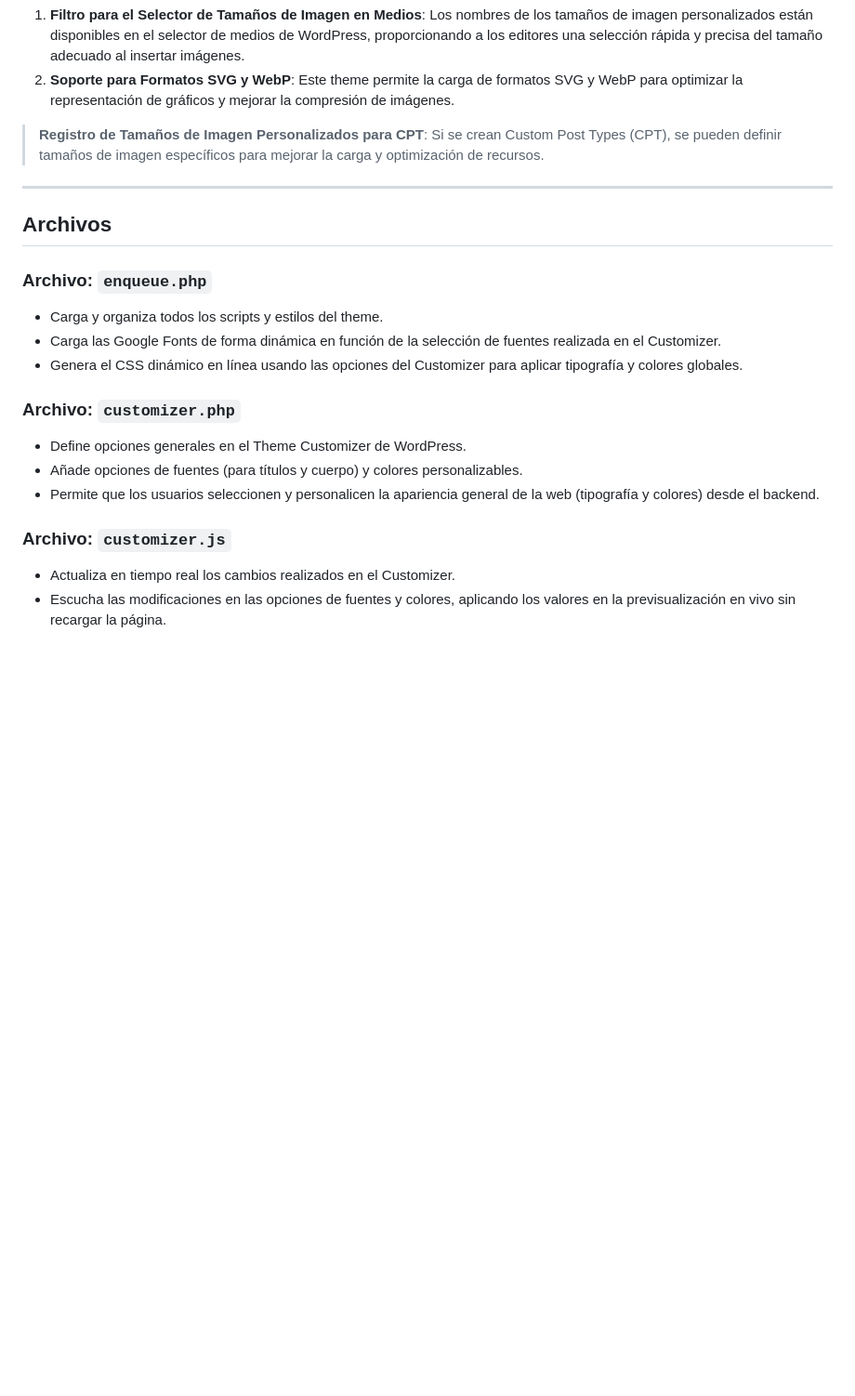
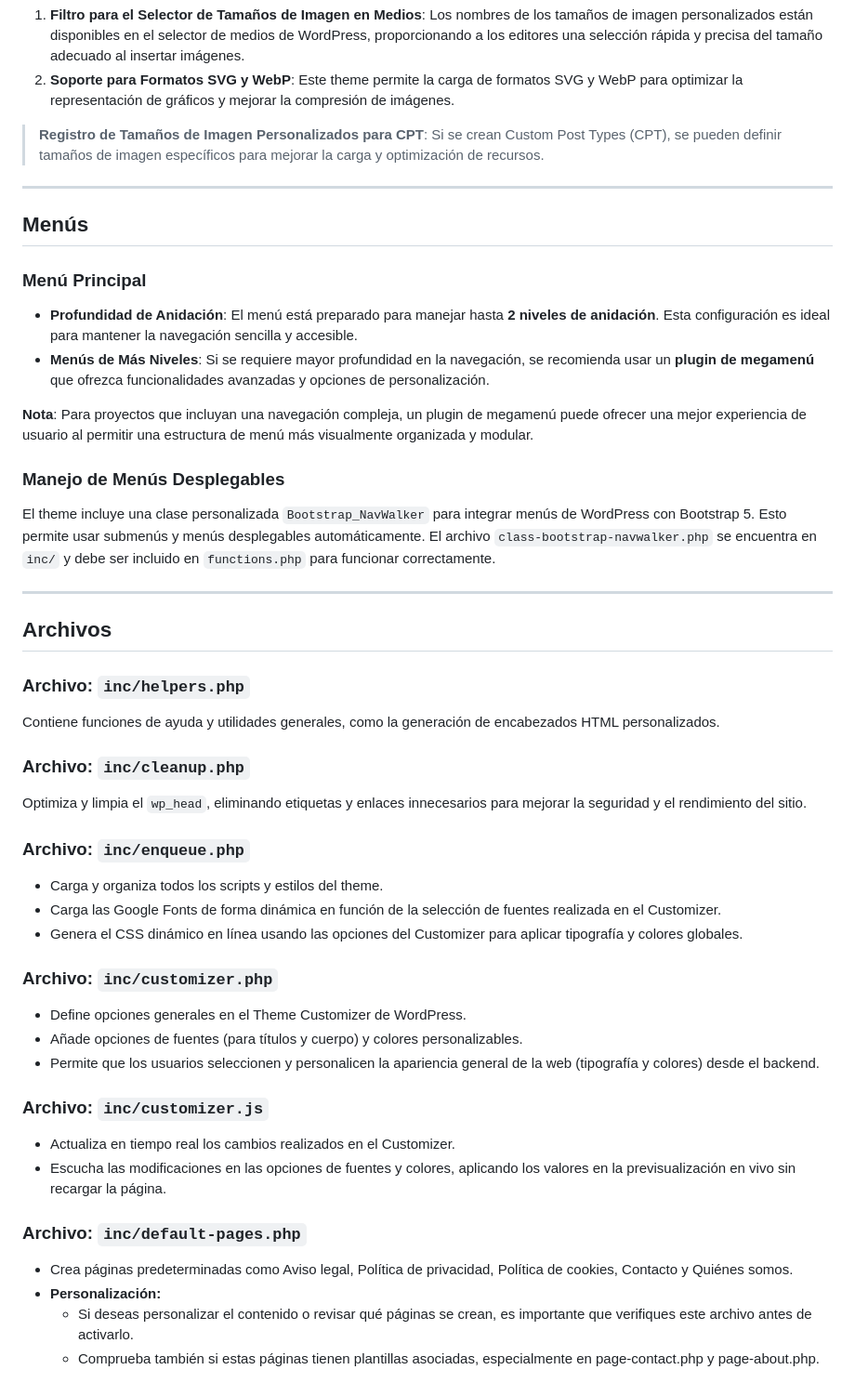
Before and after one commit to rociobenitez/custom-theme-wp, a Markdown page: documentation.md, the part around the change. Shown at 93% size. Drawn GitHub-style; blank space fills up the shorter version.

Commit message:
docs: actualizar instrucciones para personalización de páginas por defecto en el archivo documentation.md

```diff
--- a/documentation.md
+++ b/documentation.md
@@ -44,21 +44,51 @@ Este theme define varios tamaños de imagen para optimizar la visualización en
 
 ---
 
+## Menús
+
+### Menú Principal
+
+- **Profundidad de Anidación**: El menú está preparado para manejar hasta **2 niveles de anidación**. Esta configuración es ideal para mantener la navegación sencilla y accesible.
+- **Menús de Más Niveles**: Si se requiere mayor profundidad en la navegación, se recomienda usar un **plugin de megamenú** que ofrezca funcionalidades avanzadas y opciones de personalización.
+
+**Nota**: Para proyectos que incluyan una navegación compleja, un plugin de megamenú puede ofrecer una mejor experiencia de usuario al permitir una estructura de menú más visualmente organizada y modular.
+
+### Manejo de Menús Desplegables
+
+El theme incluye una clase personalizada `Bootstrap_NavWalker` para integrar menús de WordPress con Bootstrap 5. Esto permite usar submenús y menús desplegables automáticamente. El archivo `class-bootstrap-navwalker.php` se encuentra en `inc/` y debe ser incluido en `functions.php` para funcionar correctamente.
+
+---
+
 ## Archivos
 
-### Archivo: `enqueue.php`
+### Archivo: `inc/helpers.php`
+
+Contiene funciones de ayuda y utilidades generales, como la generación de encabezados HTML personalizados.
+
+### Archivo: `inc/cleanup.php`
+
+Optimiza y limpia el `wp_head`, eliminando etiquetas y enlaces innecesarios para mejorar la seguridad y el rendimiento del sitio.
+
+### Archivo: `inc/enqueue.php`
 
 - Carga y organiza todos los scripts y estilos del theme.
 - Carga las Google Fonts de forma dinámica en función de la selección de fuentes realizada en el Customizer.
 - Genera el CSS dinámico en línea usando las opciones del Customizer para aplicar tipografía y colores globales.
 
-### Archivo: `customizer.php`
+### Archivo: `inc/customizer.php`
 
 - Define opciones generales en el Theme Customizer de WordPress.
 - Añade opciones de fuentes (para títulos y cuerpo) y colores personalizables.
 - Permite que los usuarios seleccionen y personalicen la apariencia general de la web (tipografía y colores) desde el backend.
 
-### Archivo: `customizer.js`
+### Archivo: `inc/customizer.js`
 
 - Actualiza en tiempo real los cambios realizados en el Customizer.
 - Escucha las modificaciones en las opciones de fuentes y colores, aplicando los valores en la previsualización en vivo sin recargar la página.
+
+### Archivo: `inc/default-pages.php`
+
+- Crea páginas predeterminadas como Aviso legal, Política de privacidad, Política de cookies, Contacto y Quiénes somos.
+- **Personalización:**
+  - Si deseas personalizar el contenido o revisar qué páginas se crean, es importante que verifiques este archivo antes de activarlo.
+  - Comprueba también si estas páginas tienen plantillas asociadas, especialmente en page-contact.php y page-about.php.
```
